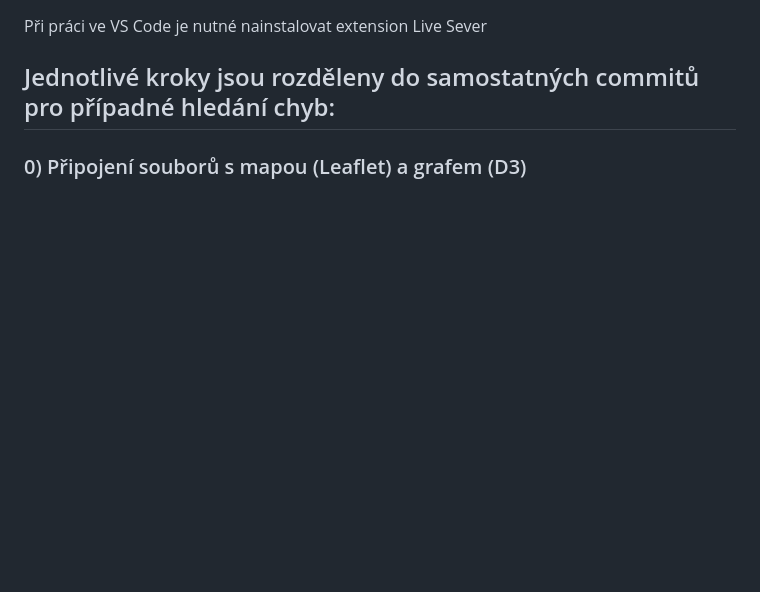
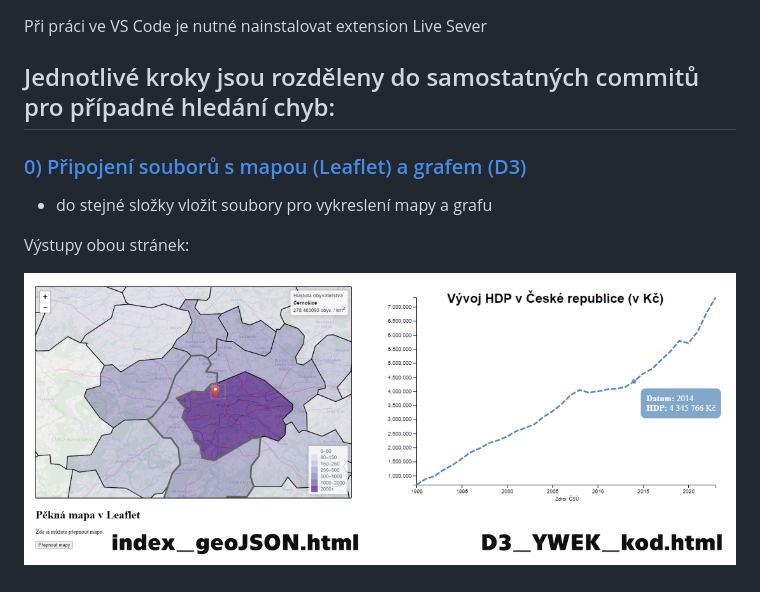
Before and after one commit to frantisekmuzik/YWEK_D3_Leaflet, a Markdown page: README.md, the part around the change. Rendered like a GitHub page; pictures changed too: img/obr1.png (added); blank space fills up the shorter version.

```diff
--- a/README.md
+++ b/README.md
@@ -3,4 +3,9 @@
 Při práci ve VS Code je nutné nainstalovat extension Live Sever
 
 ## Jednotlivé kroky jsou rozděleny do samostatných commitů pro případné hledání chyb:
-### 0) Připojení souborů s mapou (Leaflet) a grafem (D3)
+### [0) Připojení souborů s mapou (Leaflet) a grafem (D3)](https://github.com/frantisekmuzik/YWEK_D3_Leaflet/commit/fc7b26e26c99d16835b72308b229987619705c76)
+- do stejné složky vložit soubory pro vykreslení mapy a grafu
+
+Výstupy obou stránek:
+
+![](/img/obr1.png)
```
